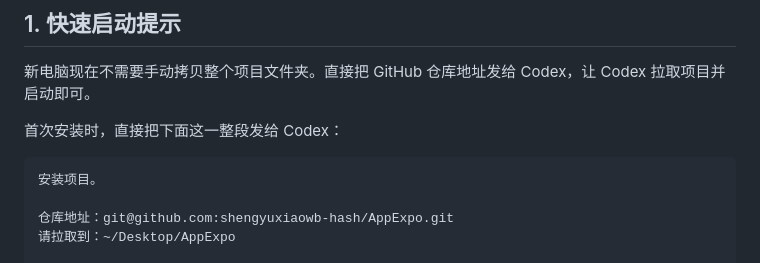
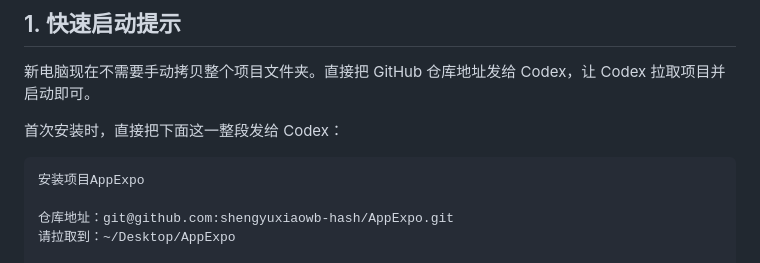
Before and after one commit to shengyuxiaowb-hash/AppExpo, a Markdown page: AppExpo使用教程.md, the part around the change. Drawn GitHub-style.

Commit message:
Rename install prompt for AppExpo

````diff
--- a/AppExpo使用教程.md
+++ b/AppExpo使用教程.md
@@ -11,7 +11,7 @@ AppExpo 是一个用于查看 Apple Store 展位、同步本地历史记录、
 首次安装时，直接把下面这一整段发给 Codex：
 
 ```text
-安装项目。
+安装项目AppExpo
 
 仓库地址：git@github.com:shengyuxiaowb-hash/AppExpo.git
 请拉取到：~/Desktop/AppExpo
````
